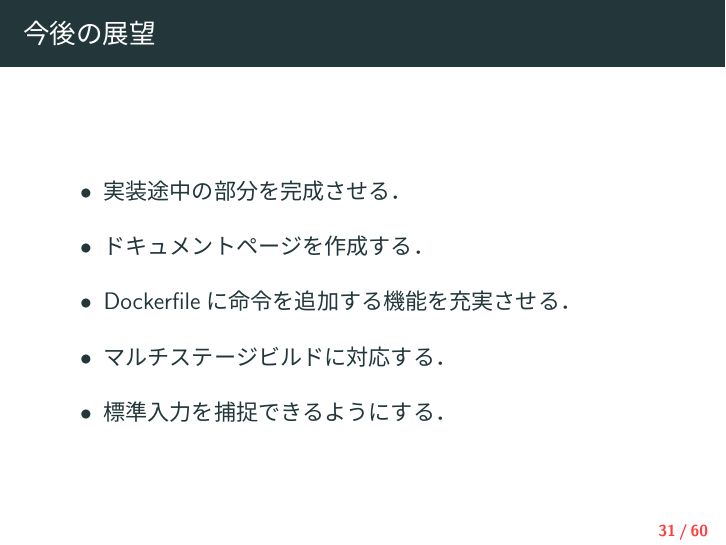
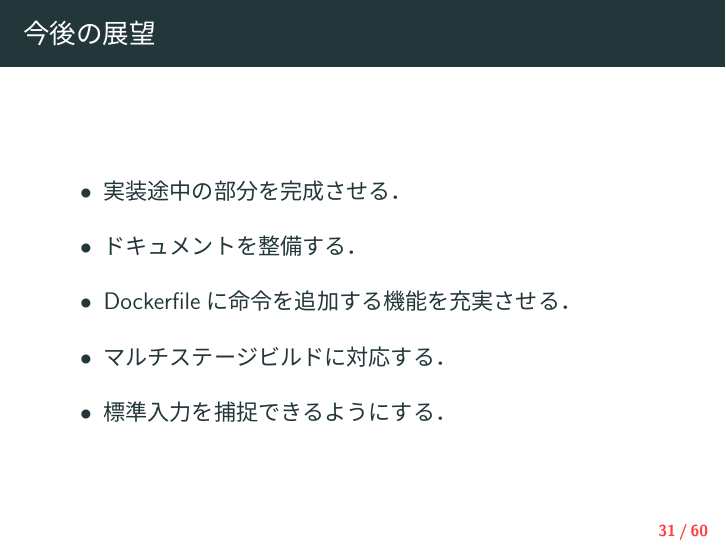
Before and after one commit to posl/dit, LaTeX slides (slide/slide.tex): page 31 of 60. The pictures show the PDF file slide/slide.pdf that the author committed with the source.

Commit message:
minor fix

```diff
--- a/slide/slide.tex
+++ b/slide/slide.tex
@@ -441,7 +441,7 @@ exit
     \begin{itemize}
         \setlength{\itemsep}{1.0zh}
         \item 実装途中の部分を完成させる．
-        \item ドキュメントページを作成する．
+        \item ドキュメントを整備する．
         \item Dockerfileに命令を追加する機能を充実させる．
         \item マルチステージビルドに対応する．
         \item 標準入力を捕捉できるようにする．
```
Also changed, not shown: slide/slide.pdf.
